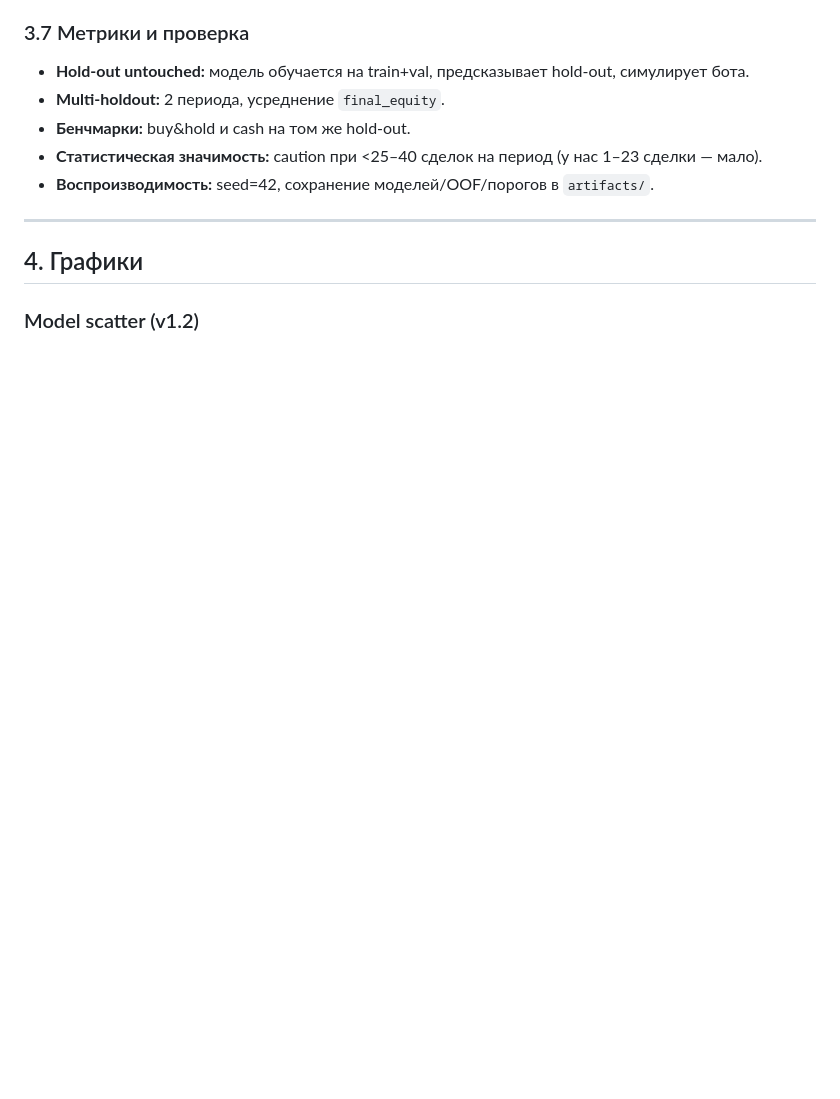
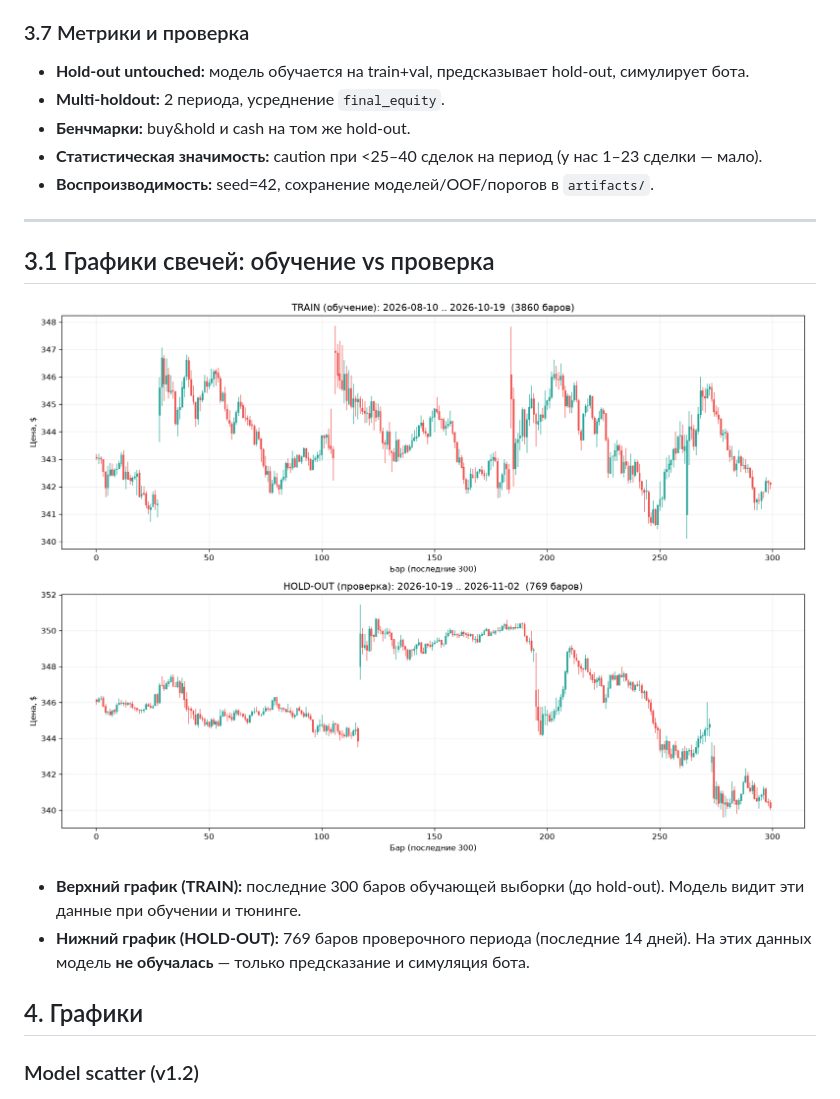
Before and after one commit to alexkolesnikov08/financial-ml, a Markdown page: report/REPORT.md, the part around the change. GitHub-like rendering; pictures changed too: report/candles_train_holdout.png (added); blank space fills up the shorter version.

Commit message:
Add candlestick train/holdout chart and v1.3 backlog

```diff
--- a/report/REPORT.md
+++ b/report/REPORT.md
@@ -127,6 +127,13 @@
 
 ---
 
+## 3.1 Графики свечей: обучение vs проверка
+
+![candles_train_holdout](candles_train_holdout.png)
+
+- **Верхний график (TRAIN):** последние 300 баров обучающей выборки (до hold-out). Модель видит эти данные при обучении и тюнинге.
+- **Нижний график (HOLD-OUT):** 769 баров проверочного периода (последние 14 дней). На этих данных модель **не обучалась** — только предсказание и симуляция бота.
+
 ## 4. Графики
 
 ### Model scatter (v1.2)
```
Also changed, not shown: report/BACKLOG.md (added, +40 -0 lines).
